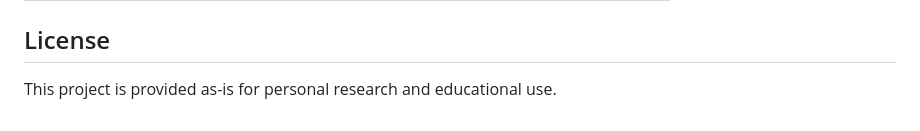
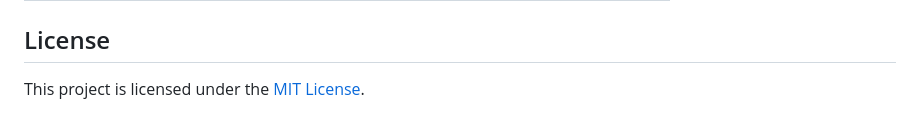
Before and after one commit to camedomotic-unofficial/came-api-sniffer, a Markdown page: README.md, the part around the change. Rendered like a GitHub page.

Commit message:
Update README license section to reference MIT license
Co-Authored-By: Claude Opus 4.6 <noreply@anthropic.com>

```diff
--- a/README.md
+++ b/README.md
@@ -140,4 +140,4 @@ All settings are in `.env` (see `.env.example`):
 
 ## License
 
-This project is provided as-is for personal research and educational use.
+This project is licensed under the [MIT License](LICENSE).
```
